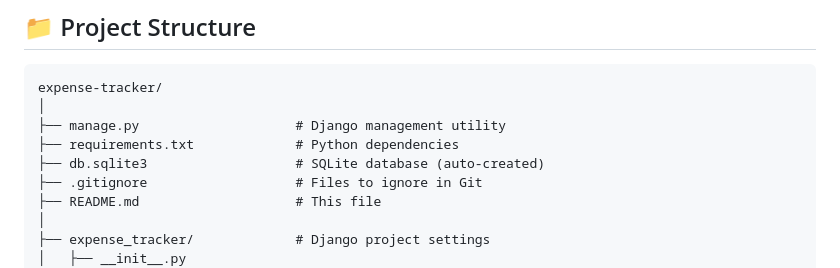
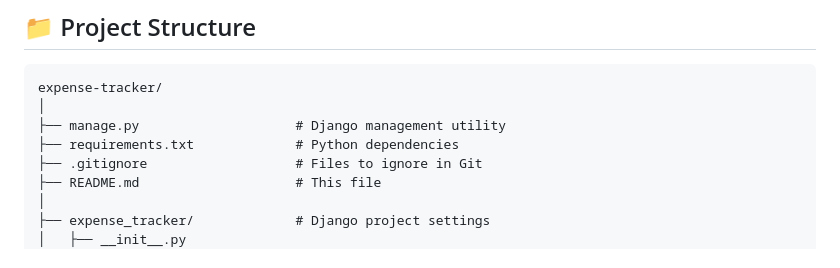
Before and after one commit to anwersameer47-boop/Expense_Manager, a Markdown page: expense-tracker/README.md, the part around the change. Drawn GitHub-style.

```diff
--- a/expense-tracker/README.md
+++ b/expense-tracker/README.md
@@ -38,7 +38,6 @@ expense-tracker/
 │
 ├── manage.py                    # Django management utility
 ├── requirements.txt             # Python dependencies
-├── db.sqlite3                   # SQLite database (auto-created)
 ├── .gitignore                   # Files to ignore in Git
 ├── README.md                    # This file
 │
```
